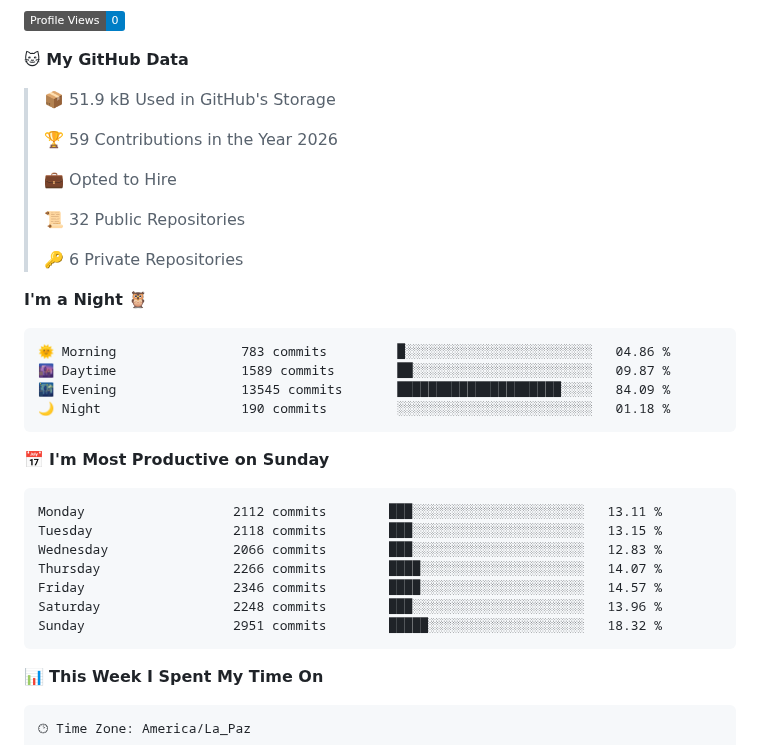
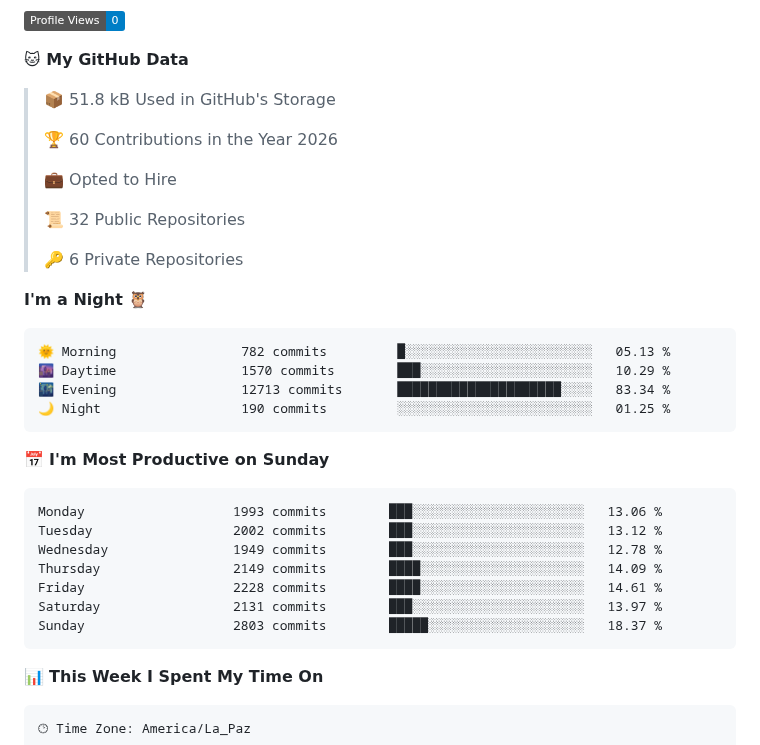
Before and after one commit to ming-tsai/ming-tsai, a Markdown page: README.md, the part around one of its changes. GitHub-like rendering; folded sections open; badges without logos.

Commit message:
Updated with Dev Metrics

````diff
--- a/README.md
+++ b/README.md
@@ -13,9 +13,9 @@
 
 **🐱 My GitHub Data**
 
-> 📦 51.9 kB Used in GitHub's Storage
+> 📦 51.8 kB Used in GitHub's Storage
  >
-> 🏆 59 Contributions in the Year 2026
+> 🏆 60 Contributions in the Year 2026
  >
 > 💼 Opted to Hire
  >
@@ -26,21 +26,21 @@
 **I'm a Night 🦉**
 
 ```text
-🌞 Morning                783 commits         █░░░░░░░░░░░░░░░░░░░░░░░░   04.86 %
-🌆 Daytime                1589 commits        ██░░░░░░░░░░░░░░░░░░░░░░░   09.87 %
-🌃 Evening                13545 commits       █████████████████████░░░░   84.09 %
-🌙 Night                  190 commits         ░░░░░░░░░░░░░░░░░░░░░░░░░   01.18 %
+🌞 Morning                782 commits         █░░░░░░░░░░░░░░░░░░░░░░░░   05.13 %
+🌆 Daytime                1570 commits        ███░░░░░░░░░░░░░░░░░░░░░░   10.29 %
+🌃 Evening                12713 commits       █████████████████████░░░░   83.34 %
+🌙 Night                  190 commits         ░░░░░░░░░░░░░░░░░░░░░░░░░   01.25 %
 ```
 📅 **I'm Most Productive on Sunday**
 
 ```text
-Monday                   2112 commits        ███░░░░░░░░░░░░░░░░░░░░░░   13.11 %
-Tuesday                  2118 commits        ███░░░░░░░░░░░░░░░░░░░░░░   13.15 %
-Wednesday                2066 commits        ███░░░░░░░░░░░░░░░░░░░░░░   12.83 %
-Thursday                 2266 commits        ████░░░░░░░░░░░░░░░░░░░░░   14.07 %
-Friday                   2346 commits        ████░░░░░░░░░░░░░░░░░░░░░   14.57 %
-Saturday                 2248 commits        ███░░░░░░░░░░░░░░░░░░░░░░   13.96 %
-Sunday                   2951 commits        █████░░░░░░░░░░░░░░░░░░░░   18.32 %
+Monday                   1993 commits        ███░░░░░░░░░░░░░░░░░░░░░░   13.06 %
+Tuesday                  2002 commits        ███░░░░░░░░░░░░░░░░░░░░░░   13.12 %
+Wednesday                1949 commits        ███░░░░░░░░░░░░░░░░░░░░░░   12.78 %
+Thursday                 2149 commits        ████░░░░░░░░░░░░░░░░░░░░░   14.09 %
+Friday                   2228 commits        ████░░░░░░░░░░░░░░░░░░░░░   14.61 %
+Saturday                 2131 commits        ███░░░░░░░░░░░░░░░░░░░░░░   13.97 %
+Sunday                   2803 commits        █████░░░░░░░░░░░░░░░░░░░░   18.37 %
 ```
 
 
````
Also changed, not shown: other parts of README.md (+1 -1 lines), assets/bar_graph.png.
